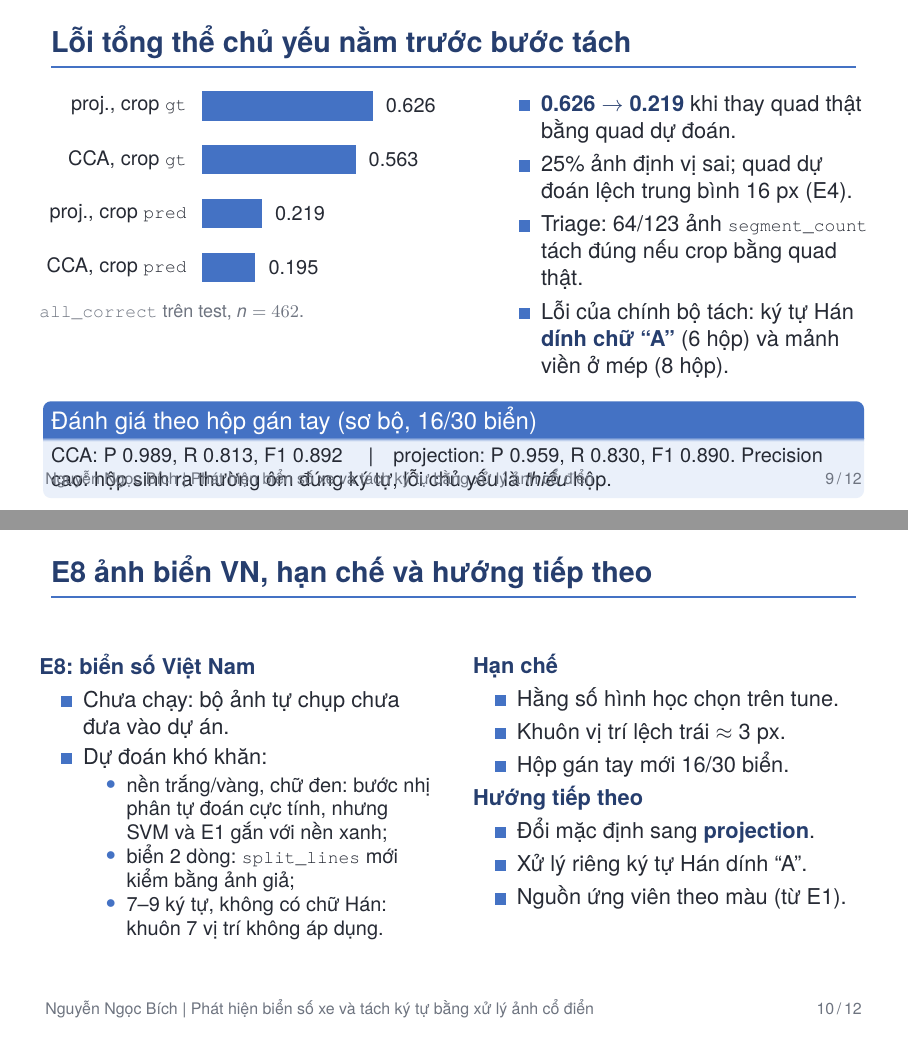
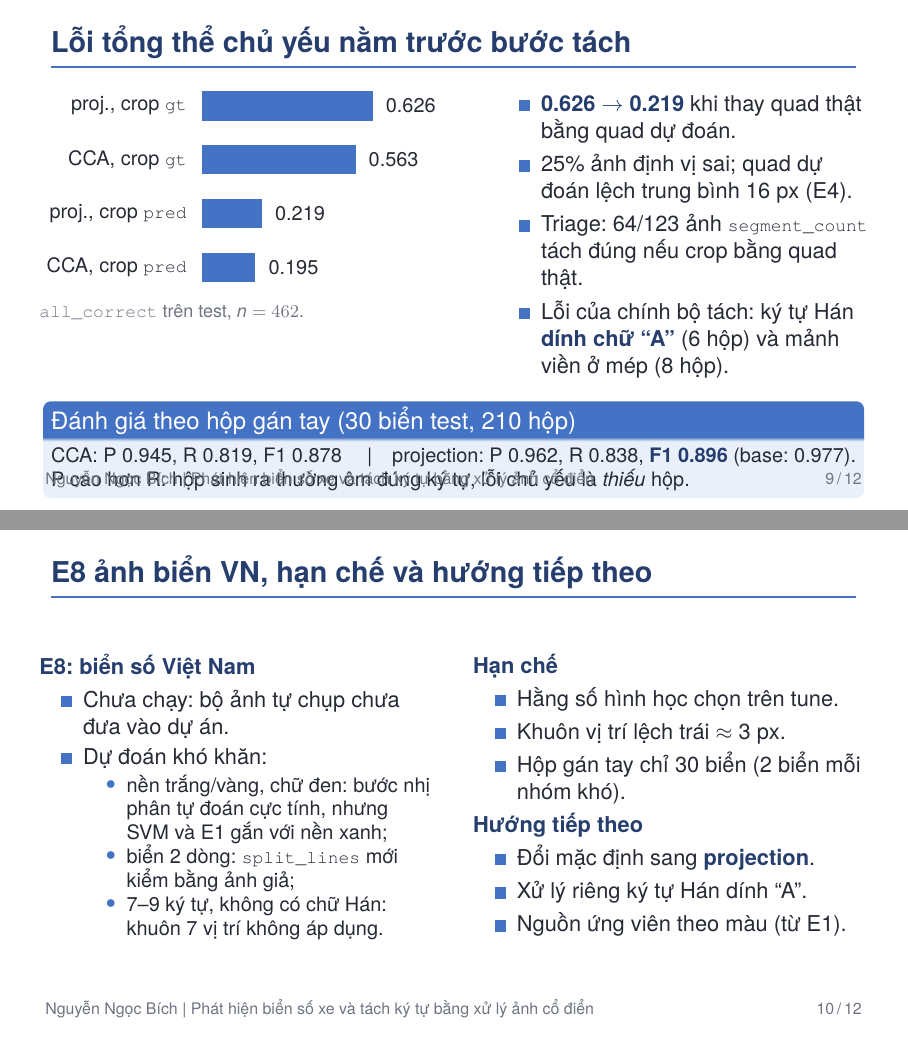
Before and after one commit to Lunarnguyen2809/lpr-classic, LaTeX slides (slides/slides_b.tex): pages 9 and 10 of 12, joined at a grey line. Compiled offline with XeLaTeX; a missing font is replaced by an installed copy or a similar font.

Commit message:
slides: cập nhật P/R/F1 theo hộp gán tay trên đủ 30 biển
Co-Authored-By: Claude Opus 5.5 <noreply@anthropic.com>

```diff
--- a/slides/slides_b.tex
+++ b/slides/slides_b.tex
@@ -297,8 +297,8 @@
     \end{itemize}
   \end{columns}
   \vspace{2mm}
-  \begin{block}{Đánh giá theo hộp gán tay (sơ bộ, 16/30 biển)}
-    \small CCA: P 0.989, R 0.813, F1 0.892 \quad|\quad projection: P 0.959, R 0.830, F1 0.890. Precision cao: hộp sinh ra thường ôm đúng ký tự, lỗi chủ yếu là \emph{thiếu} hộp.
+  \begin{block}{Đánh giá theo hộp gán tay (30 biển test, 210 hộp)}
+    \small CCA: P 0.945, R 0.819, F1 0.878 \quad|\quad projection: P 0.962, R 0.838, \hl{F1 0.896} (base: 0.977). P cao hơn R: hộp sinh ra thường ôm đúng ký tự, lỗi chủ yếu là \emph{thiếu} hộp.
   \end{block}
 \end{frame}
 
@@ -321,7 +321,7 @@
     \begin{itemize}
       \item Hằng số hình học chọn trên tune.
       \item Khuôn vị trí lệch trái $\approx$ 3 px.
-      \item Hộp gán tay mới 16/30 biển.
+      \item Hộp gán tay chỉ 30 biển (2 biển mỗi nhóm khó).
     \end{itemize}
     {\bfseries\color{accentdark}Hướng tiếp theo}
     \begin{itemize}
```
